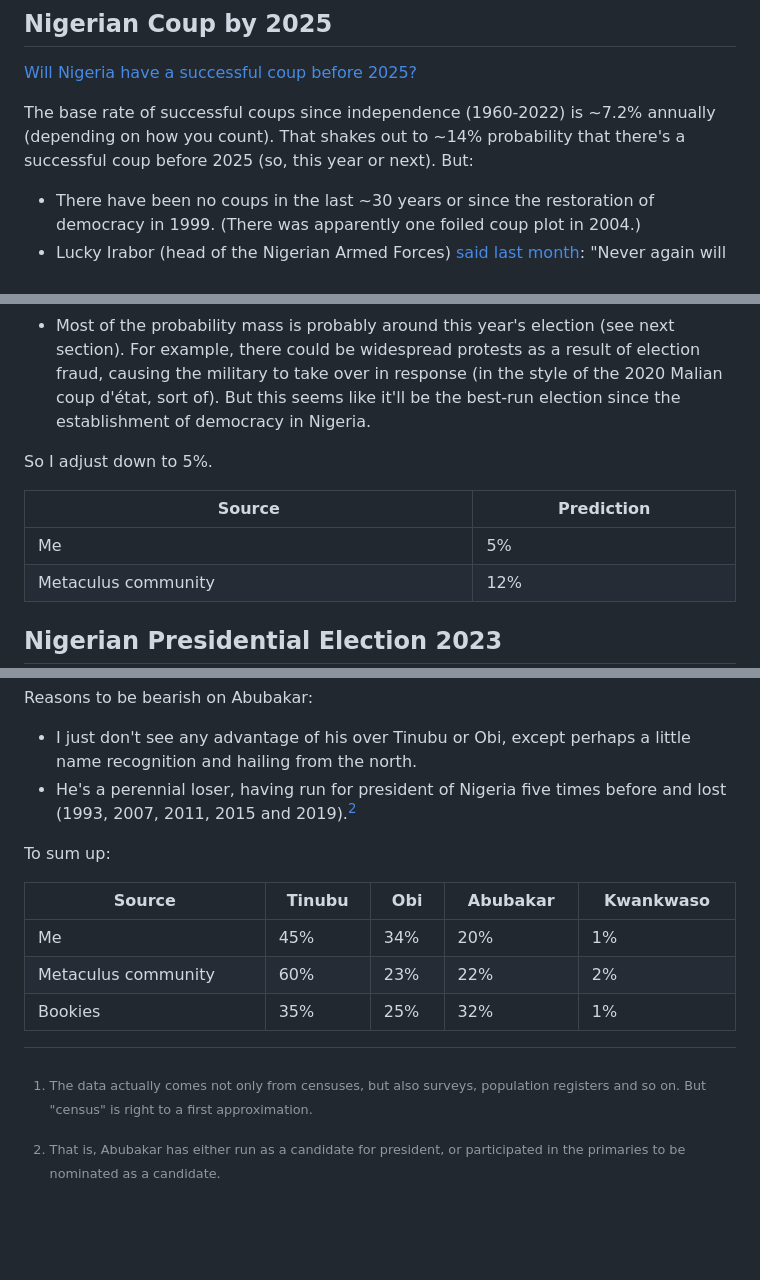
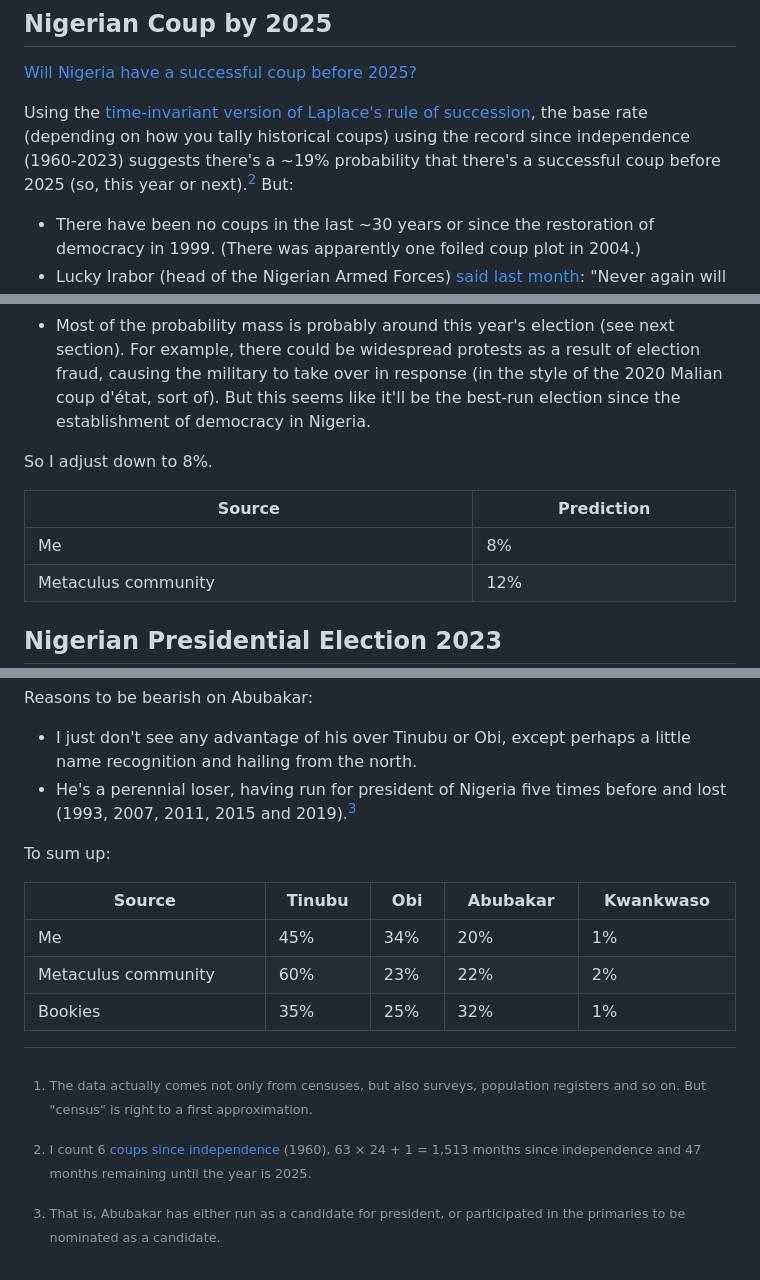
Before and after one commit to erwald/blog, a Markdown page: posts/forecasts-on-the-population-stability-and-upcoming-election-of-nigeria.md, 3 parts joined by grey strips. Drawn GitHub-style; blank space fills up the shorter version.

Commit message:
Fix base rate calculation for Nigerian coups

```diff
--- a/posts/forecasts-on-the-population-stability-and-upcoming-election-of-nigeria.md
+++ b/posts/forecasts-on-the-population-stability-and-upcoming-election-of-nigeria.md
@@ -70,13 +70,13 @@ I'll suppose the probability that Nigeria's population exceeds >400M by 2050 is
 
 [Will Nigeria have a successful coup before 2025?](https://www.metaculus.com/questions/9589/nigerian-coup-b-2025/)
 
-The base rate of successful coups since independence (1960-2022) is ~7.2% annually (depending on how you count). That shakes out to ~14% probability that there's a successful coup before 2025 (so, this year or next). But:
+Using the [time-invariant version of Laplace's rule of succession](https://epochai.org/blog/a-time-invariant-version-of-laplace-s-rule), the base rate (depending on how you tally historical coups) using the record since independence (1960-2023) suggests there's a ~19% probability that there's a successful coup before 2025 (so, this year or next).[^2] But:
 
 - There have been no coups in the last ~30 years or since the restoration of democracy in 1999. (There was apparently one foiled coup plot in 2004.)
 - Lucky Irabor (head of the Nigerian Armed Forces) [said last month](https://archive.ph/yOtws): "Never again will we see men in uniform take power. [...] Democracy has come to stay; a government of the people, by the people and for the people has come to stay. That is an assurance, and then of course for the elections, I am sure you know that the police are on the lead."
 - Most of the probability mass is probably around this year's election (see next section). For example, there could be widespread protests as a result of election fraud, causing the military to take over in response (in the style of the 2020 Malian coup d'état, sort of). But this seems like it'll be the best-run election since the establishment of democracy in Nigeria.
 
-So I adjust down to 5%.
+So I adjust down to 8%.
 
 <table width="100%" border="2" cellspacing="0" cellpadding="6" rules="groups" frame="hsides">
 
@@ -95,7 +95,7 @@ So I adjust down to 5%.
 <tbody>
 <tr>
 <td class="org-left">Me</td>
-<td class="org-right">5%</td>
+<td class="org-right">8%</td>
 </tr>
 
 <tr>
@@ -223,7 +223,7 @@ Reasons to be bullish on Obi:
 Reasons to be bearish on Abubakar:
 
 - I just don't see any advantage of his over Tinubu or Obi, except perhaps a little name recognition and hailing from the north.
-- He's a perennial loser, having run for president of Nigeria five times before and lost (1993, 2007, 2011, 2015 and 2019).[^2]
+- He's a perennial loser, having run for president of Nigeria five times before and lost (1993, 2007, 2011, 2015 and 2019).[^3]
 
 To sum up:
 
@@ -278,4 +278,5 @@ To sum up:
 </table>
 
 [^1]: The data actually comes not only from censuses, but also surveys, population registers and so on. But "census" is right to a first approximation.
-[^2]: That is, Abubakar has either run as a candidate for president, or participated in the primaries to be nominated as a candidate.
+[^2]: I count 6 [coups since independence](https://en.wikipedia.org/wiki/Military_coups_in_Nigeria) (1960), 63 × 24 + 1 = 1,513 months since independence and 47 months remaining until the year is 2025.
+[^3]: That is, Abubakar has either run as a candidate for president, or participated in the primaries to be nominated as a candidate.
```
